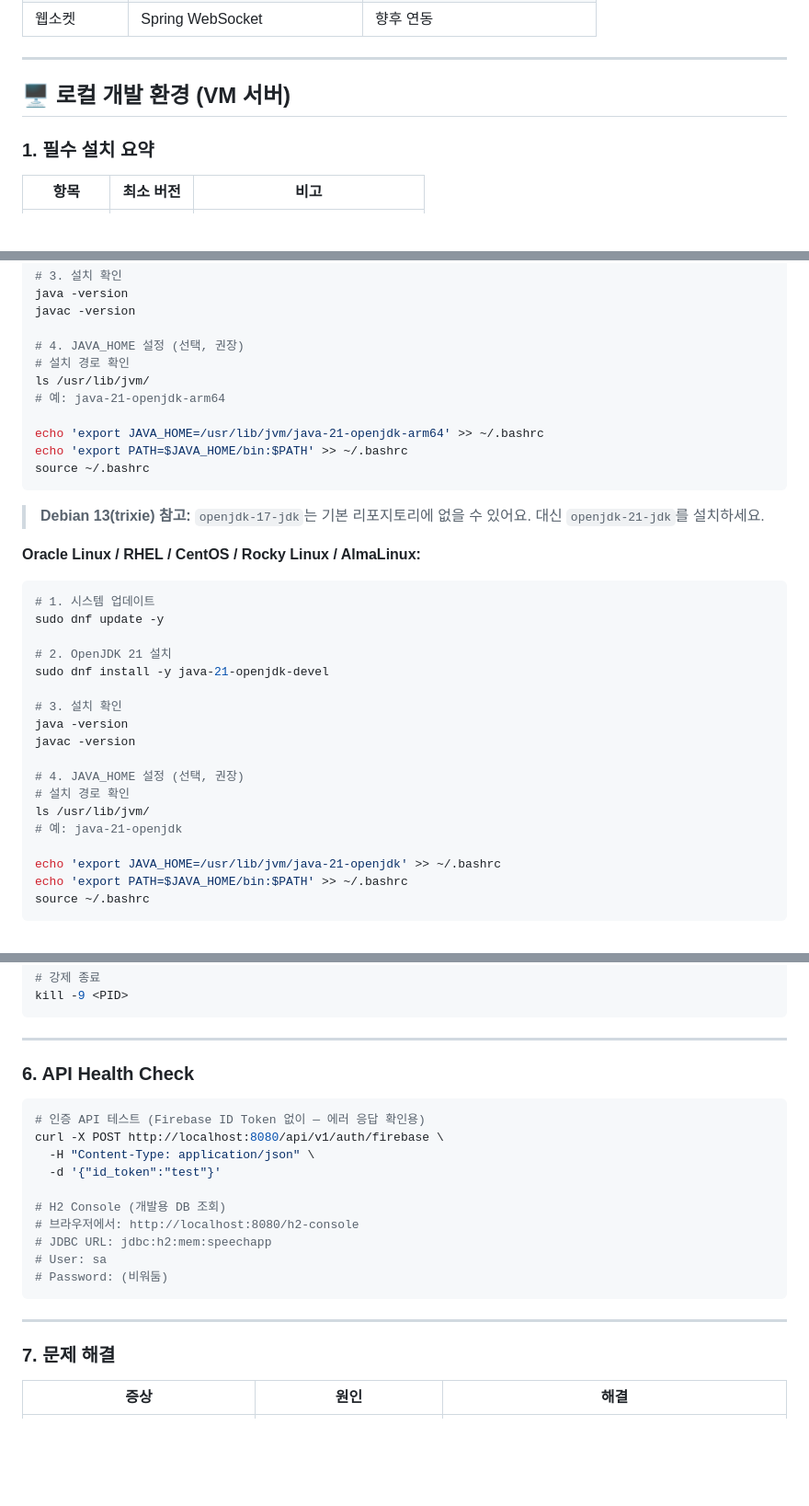
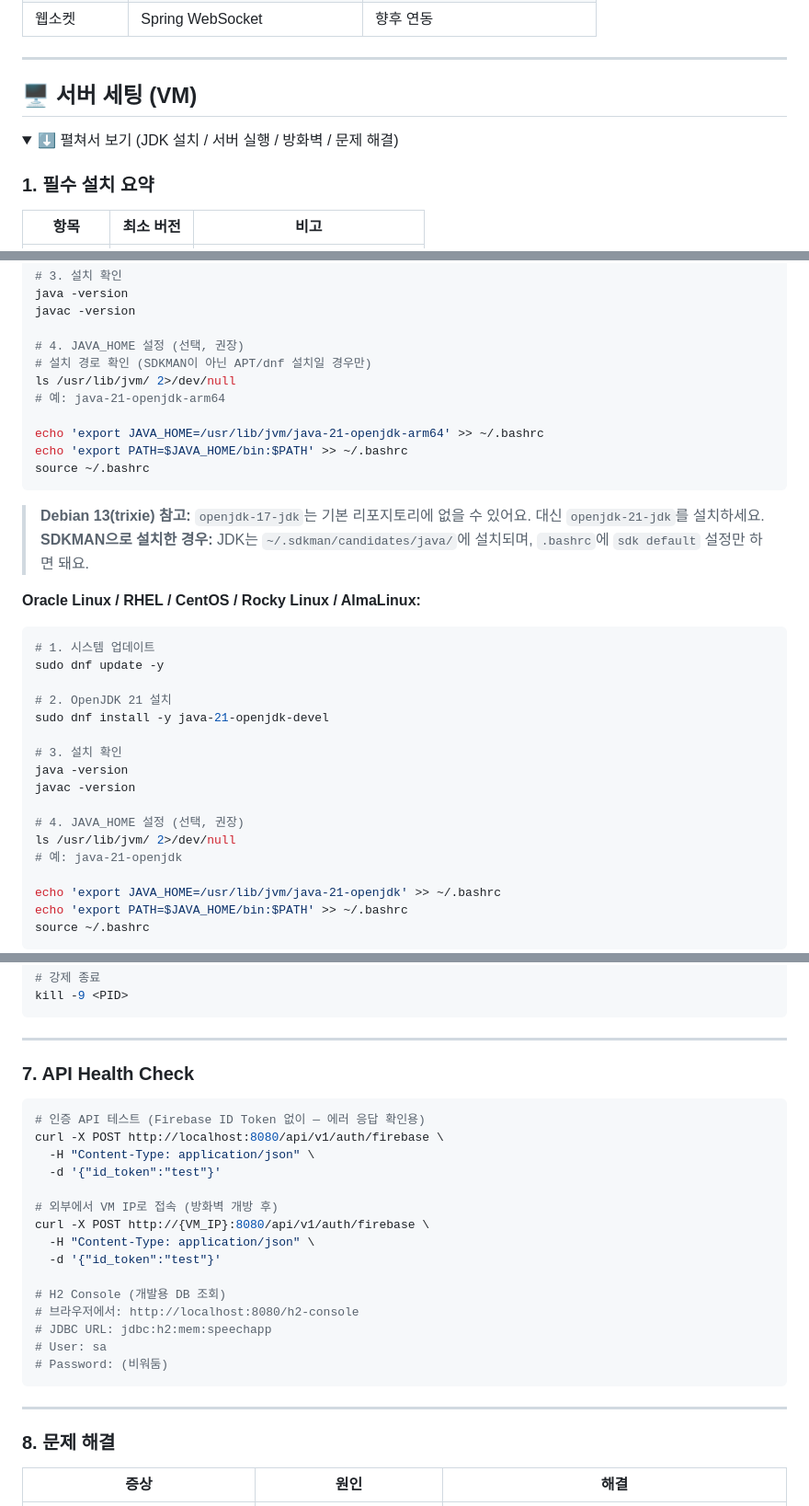
Before and after one commit to 2026SeSAC-Oracle-Team2/SeSAC_SpeechApp_Backend, a Markdown page: README.md, 3 parts joined by grey strips. Shown at 92% size. Rendered like a GitHub page; folded sections open; blank space fills up the shorter version.

````diff
--- a/README.md
+++ b/README.md
@@ -79,7 +79,10 @@ SeSAC_SpeechApp_Backend/
 
 ---
 
-## 🖥️ 로컬 개발 환경 (VM 서버)
+## 🖥️ 서버 세팅 (VM)
+
+<details>
+<summary>⬇️ 펼쳐서 보기 (JDK 설치 / 서버 실행 / 방화벽 / 문제 해결)</summary>
 
 ### 1. 필수 설치 요약
 
@@ -132,8 +134,8 @@ java -version
 javac -version
 
 # 4. JAVA_HOME 설정 (선택, 권장)
-# 설치 경로 확인
-ls /usr/lib/jvm/
+# 설치 경로 확인 (SDKMAN이 아닌 APT/dnf 설치일 경우만)
+ls /usr/lib/jvm/ 2>/dev/null
 # 예: java-21-openjdk-arm64
 
 echo 'export JAVA_HOME=/usr/lib/jvm/java-21-openjdk-arm64' >> ~/.bashrc
@@ -142,6 +144,7 @@ source ~/.bashrc
 ```
 
 > **Debian 13(trixie) 참고:** `openjdk-17-jdk`는 기본 리포지토리에 없을 수 있어요. 대신 `openjdk-21-jdk`를 설치하세요.
+> **SDKMAN으로 설치한 경우:** JDK는 `~/.sdkman/candidates/java/`에 설치되며, `.bashrc`에 `sdk default` 설정만 하면 돼요.
 
 **Oracle Linux / RHEL / CentOS / Rocky Linux / AlmaLinux:**
 
@@ -157,8 +160,7 @@ java -version
 javac -version
 
 # 4. JAVA_HOME 설정 (선택, 권장)
-# 설치 경로 확인
-ls /usr/lib/jvm/
+ls /usr/lib/jvm/ 2>/dev/null
 # 예: java-21-openjdk
 
 echo 'export JAVA_HOME=/usr/lib/jvm/java-21-openjdk' >> ~/.bashrc
@@ -263,11 +329,16 @@ kill -9 <PID>
 
 ---
 
-### 6. API Health Check
+### 7. API Health Check
 
 ```bash
 # 인증 API 테스트 (Firebase ID Token 없이 — 에러 응답 확인용)
 curl -X POST http://localhost:8080/api/v1/auth/firebase \
+  -H "Content-Type: application/json" \
+  -d '{"id_token":"test"}'
+
+# 외부에서 VM IP로 접속 (방화벽 개방 후)
+curl -X POST http://{VM_IP}:8080/api/v1/auth/firebase \
   -H "Content-Type: application/json" \
   -d '{"id_token":"test"}'
 
@@ -280,7 +351,7 @@ curl -X POST http://localhost:8080/api/v1/auth/firebase \
 
 ---
 
-### 7. 문제 해결
+### 8. 문제 해결
 
 | 증상 | 원인 | 해결 |
 |------|------|------|
````
Also changed, not shown: other parts of README.md (+73 -7 lines).
